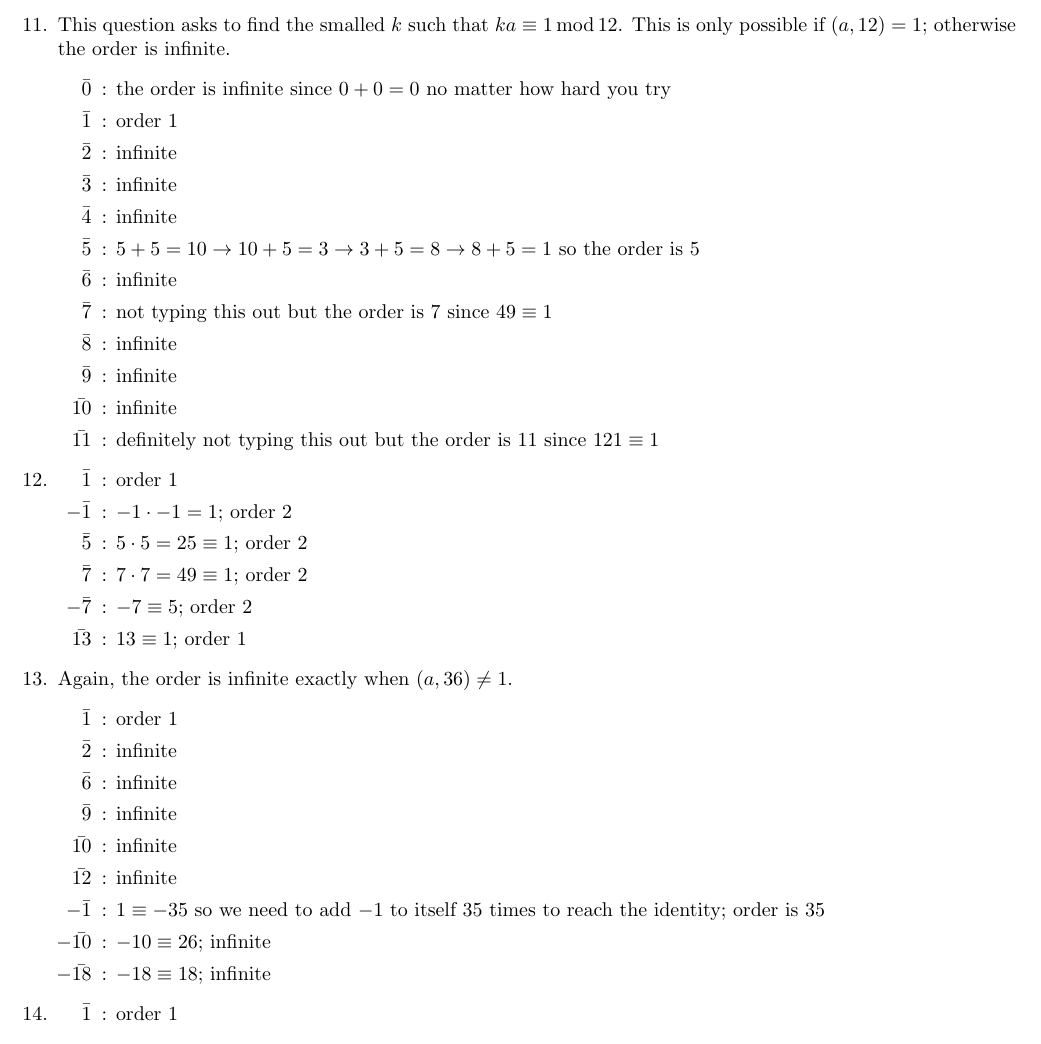
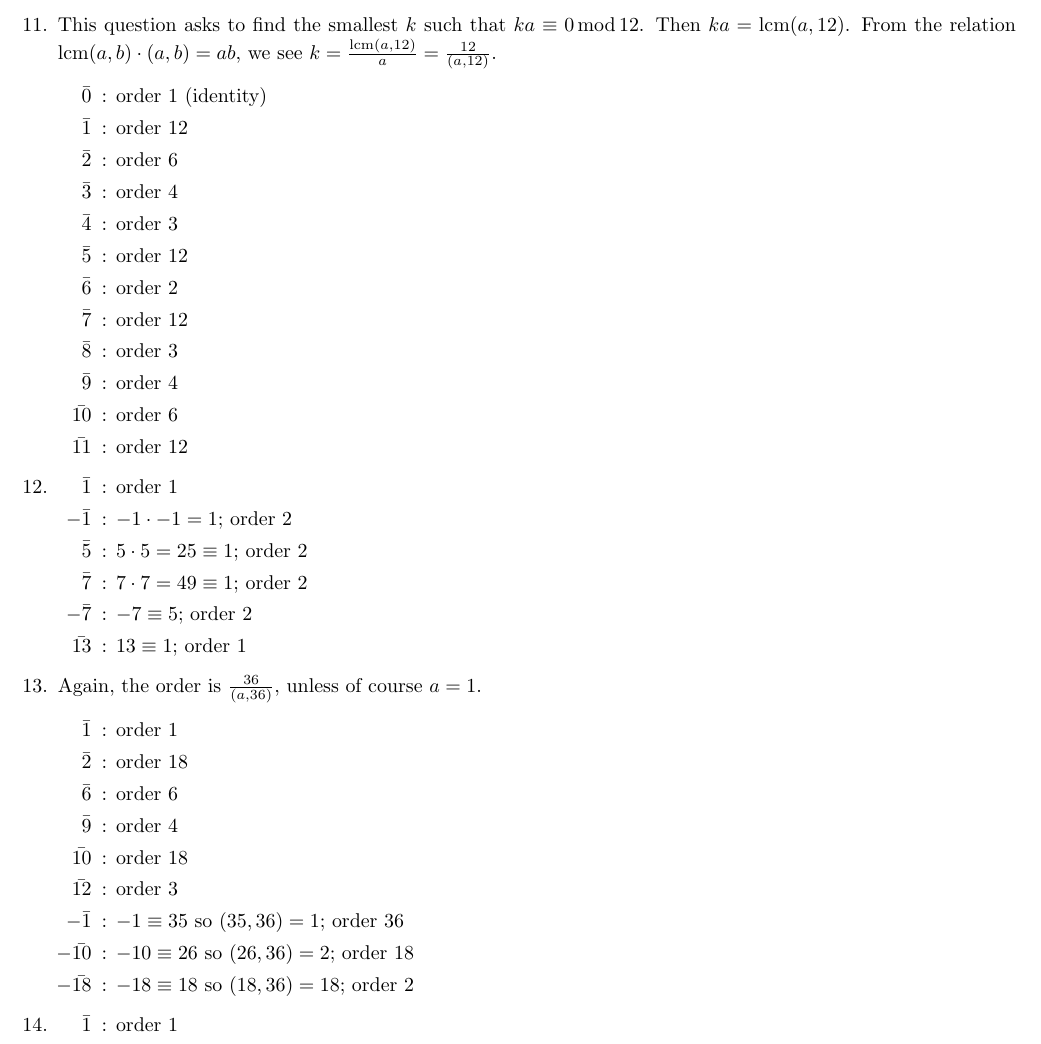
Before and after one commit to erickolbusz/Dummit-and-Foote, a LaTeX document (1 - Introduction to Groups/eric/document.tex): part of page 3 of 4, cut so that both start at the same text. Compiled offline with pdfLaTeX.

Commit message:
fixed 1.1.11 and 1.1.13 I guess I hate addition

```diff
--- a/1 - Introduction to Groups/eric/document.tex
+++ b/1 - Introduction to Groups/eric/document.tex
@@ -140,19 +140,19 @@ a\star (b\star c) &= a\star \frac{b}{c} = \frac{a}{\frac{b}{c}} = \frac{ac}{b}
 Since $a,b\in\bbq$, both $\frac{a}{a^2-2b^2}$ and $\frac{(-b)}{a^2-2b^2}$ are also in $\bbq$, so the inverse is in $G$.
 \end{enumerate}
 \item Label the elements of $G$ as $i_1, i_2, \ldots, i_{\abs{G}}$, and denote the matrix of the multiplication as $M$ (so the product $i_j\cdot i_k$ is in $M_{jk}$). If $G$ is abelian then $i_j i_k$ = $i_k i_j$ for all $j,k$, which means $M_{jk} = M_{kj}$ for all $j,k$. Likewise if $M_{jk} = M_{kj}$ for all $j,k$, then $i_j i_k$ = $i_k i_j$ for all $j,k$.
-\item This question asks to find the smalled $k$ such that $ka \equiv 1\md{12}$. This is only possible if $(a,12)=1$; otherwise the order is infinite.\begin{enumerate}
-\item[$\bar{0}$]: the order is infinite since $0+0=0$ no matter how hard you try
-\item[$\bar{1}$]: order 1
-\item[$\bar{2}$]: infinite
-\item[$\bar{3}$]: infinite
-\item[$\bar{4}$]: infinite
-\item[$\bar{5}$]: $5+5 = 10 \rightarrow 10+5 = 3 \rightarrow 3+5 = 8 \rightarrow 8+5=1$ so the order is 5
-\item[$\bar{6}$]: infinite
-\item[$\bar{7}$]: not typing this out but the order is 7 since $49 \equiv 1$
-\item[$\bar{8}$]: infinite
-\item[$\bar{9}$]: infinite
-\item[$\bar{10}$]: infinite
-\item[$\bar{11}$]: definitely not typing this out but the order is 11 since $121 \equiv 1$
+\item This question asks to find the smallest $k$ such that $ka \equiv 0\md{12}$. Then $ka = \text{lcm}(a,12)$. From the relation $\text{lcm}(a,b) \cdot (a,b) = ab$, we see $k = \frac{\text{lcm}(a,12)}{a} = \frac{12}{(a,12)}$.\begin{enumerate}
+\item[$\bar{0}$]: order 1 (identity)
+\item[$\bar{1}$]: order 12
+\item[$\bar{2}$]: order 6
+\item[$\bar{3}$]: order 4
+\item[$\bar{4}$]: order 3
+\item[$\bar{5}$]: order 12
+\item[$\bar{6}$]: order 2
+\item[$\bar{7}$]: order 12
+\item[$\bar{8}$]: order 3
+\item[$\bar{9}$]: order 4
+\item[$\bar{10}$]: order 6
+\item[$\bar{11}$]: order 12
 \end{enumerate}
 \item \begin{enumerate}
 \item[$\bar{1}$]: order 1
@@ -162,16 +162,16 @@ Since $a,b\in\bbq$, both $\frac{a}{a^2-2b^2}$ and $\frac{(-b)}{a^2-2b^2}$ are al
 \item[$-\bar{7}$]: $-7 \equiv 5$; order 2
 \item[$\bar{13}$]: $13 \equiv 1$; order 1
 \end{enumerate}
-\item Again, the order is infinite exactly when $(a,36) \neq 1$.\begin{enumerate}
+\item Again, the order is $\frac{36}{(a,36)}$, unless of course $a=1$.\begin{enumerate}
 \item[$\bar{1}$]: order 1
-\item[$\bar{2}$]: infinite
-\item[$\bar{6}$]: infinite
-\item[$\bar{9}$]: infinite
-\item[$\bar{10}$]: infinite
-\item[$\bar{12}$]: infinite
-\item[$-\bar{1}$]: $1 \equiv -35$ so we need to add $-1$ to itself 35 times to reach the identity; order is 35
-\item[$-\bar{10}$]: $-10 \equiv 26$; infinite
-\item[$-\bar{18}$]: $-18 \equiv 18$; infinite
+\item[$\bar{2}$]: order 18
+\item[$\bar{6}$]: order 6
+\item[$\bar{9}$]: order 4
+\item[$\bar{10}$]: order 18
+\item[$\bar{12}$]: order 3
+\item[$-\bar{1}$]: $-1 \equiv 35$ so $(35,36) = 1$; order 36
+\item[$-\bar{10}$]: $-10 \equiv 26$ so $(26,36) = 2$; order 18
+\item[$-\bar{18}$]: $-18 \equiv 18$ so $(18,36) = 18$; order 2
 \end{enumerate}
 \item \begin{enumerate}
 \item[$\bar{1}$]: order 1
```
Also changed, not shown: 1 - Introduction to Groups/eric/document.pdf.
